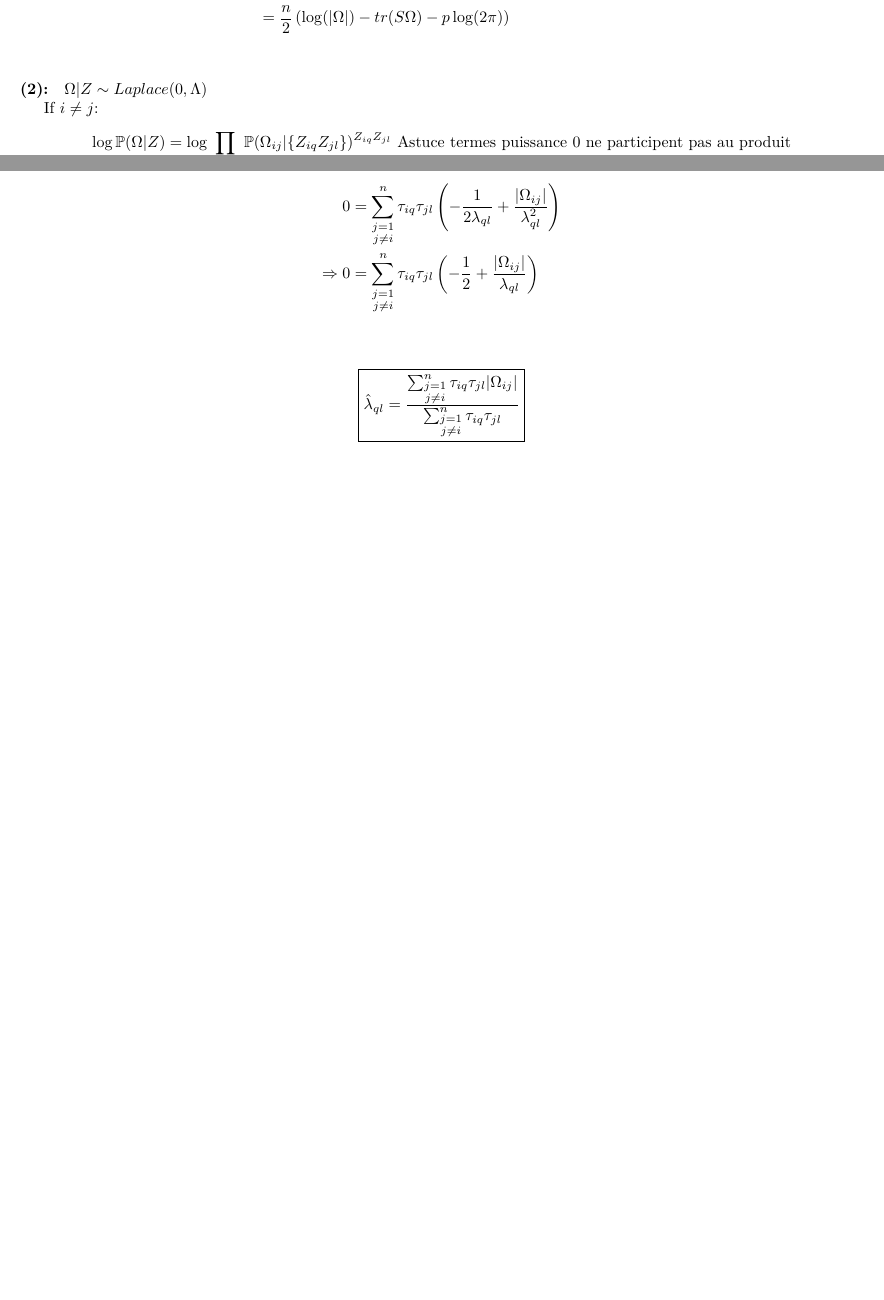
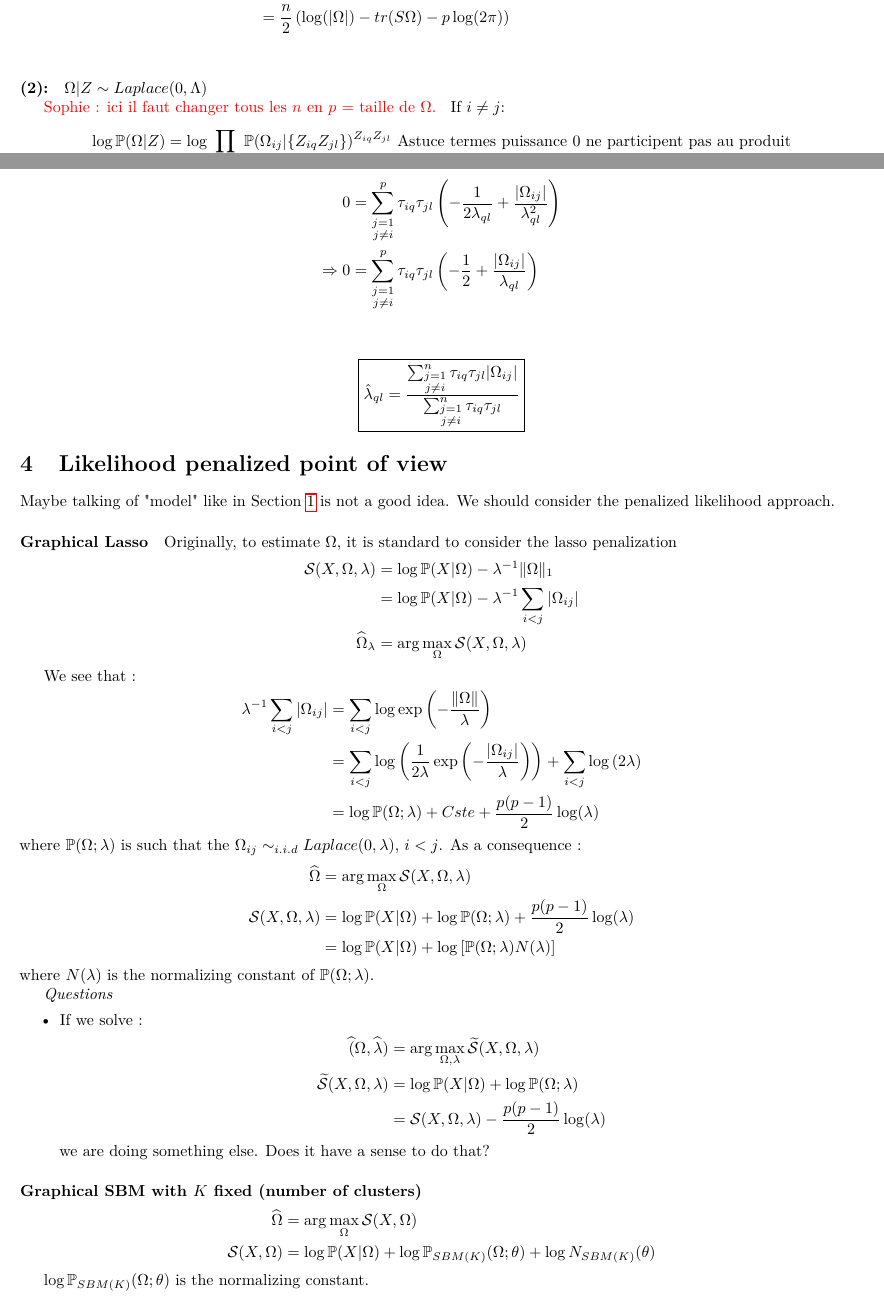
Before and after one commit to AudreH/GlassoGREMLIN, a LaTeX document (SBM_equations.tex): two parts of pages 2 and 6 of 6, joined at a grey line, cut so that both start at the same text, the shorter picture padded with empty space. Compiled offline with pdfLaTeX.

Commit message:
Some remarks about the new model

```diff
--- a/SBM_equations.tex
+++ b/SBM_equations.tex
@@ -126,6 +126,8 @@ Notation: $|\Omega| = det(\Omega) = 1/|\Omega^{-1}|$
 
 \paragraph{(2):}  $\Omega|Z \sim Laplace(0, \Lambda)$
 
+
+\textcolor{red}{Sophie : ici il faut changer tous les $n$ en $p$ = taille de $\Omega$. }
 If $i\neq j$:
 \begin{align*}
 \log \mathbb{P}(\Omega|Z) &= \log \prod_{i,j,q,l} \mathbb{P}(\Omega_{ij}|\{Z_{iq}Z_{jl}\})^{Z_{iq}Z_{jl}}~ \text{Astuce termes puissance 0 ne participent pas au produit} \\
@@ -278,10 +281,62 @@ The value if $\alpha_q$ will be derived from the following expression:
 
 \begin{align*}
-0 &=  \sum_{\substack{j = 1 \\  j\neq i}}^n \tau_{iq}\tau_{jl}\left( -\frac{1}{2\lambda_{ql}} + \frac{|\Omega_{ij}|}{\lambda_{ql}^2}\right) \\
-\Rightarrow 0	& = \sum_{\substack{j = 1 \\  j\neq i}}^n \tau_{iq}\tau_{jl}\left( -\frac{1}{2} + \frac{|\Omega_{ij}|}{\lambda_{ql}}\right) \\
+0 &=  \sum_{\substack{j = 1 \\  j\neq i}}^p\tau_{iq}\tau_{jl}\left( -\frac{1}{2\lambda_{ql}} + \frac{|\Omega_{ij}|}{\lambda_{ql}^2}\right) \\
+\Rightarrow 0	& = \sum_{\substack{j = 1 \\  j\neq i}}^p \tau_{iq}\tau_{jl}\left( -\frac{1}{2} + \frac{|\Omega_{ij}|}{\lambda_{ql}}\right) \\
 \end{align*}
 
 \[ \boxed{\hat{\lambda}_{ql} = \frac{\sum_{\substack{j = 1 \\  j\neq i}}^n  \tau_{iq}\tau_{jl} |\Omega_{ij}|}{\sum_{\substack{j = 1 \\  j\neq i}}^n \tau_{iq}\tau_{jl}}   }\]
 
 
-\end{document}
+
+
+\section{Likelihood penalized point of view}
+
+Maybe talking of "model"  like in Section  \ref{sec:model} is not a good idea.
+We should consider the penalized likelihood approach.
+
+\paragraph{Graphical Lasso}
+Originally,  to estimate $\Omega$, it is standard to consider the lasso penalization
+\begin{align*}
+\mathcal{S}(X,\Omega,\lambda) &=  \log \mathbb{P}(X | \Omega) - \lambda^{-1}  \|\Omega\|_1\\
+&=   \log \mathbb{P}(X | \Omega) - \lambda^{-1} \sum_{i < j} |\Omega_{ij}| \\
+\widehat \Omega_\lambda  &= \arg \max_{\Omega} \mathcal{S}(X,\Omega,\lambda)
+\end{align*}
+
+We see that :
+\begin{align*}
+  \lambda^{-1} \sum_{i < j} |\Omega_{ij}| &= \sum_{i < j}  \log \exp\left( - \frac{ \|\Omega\|}{\lambda}\right)\\
+&=    \sum_{i < j}  \log\left(\frac{1}{2 \lambda} \exp\left( - \frac{ |\Omega_{ij}| }{\lambda}\right) \right) +   \sum_{i < j} \log\left(2\lambda\right) \\
+&=  \log \mathbb{P}(\Omega;\lambda) + Cste + \frac{p(p-1)}{2} \log(\lambda)
+\end{align*}
+where $ \mathbb{P}(\Omega;\lambda) $ is such that the $\Omega_{ij} \sim_{i.i.d} Laplace(0,\lambda)$, $i< j$.   As a consequence :
+\begin{align*}
+\widehat \Omega  &= \arg \max_{\Omega} \mathcal{S}(X,\Omega,\lambda) \\
+\mathcal{S}(X,\Omega,\lambda) &=  \log \mathbb{P}(X | \Omega) +  \log \mathbb{P}(\Omega;\lambda)  + \frac{p(p-1)}{2} \log(\lambda) \\
+&= \log \mathbb{P}(X | \Omega) +  \log \left[\mathbb{P}(\Omega;\lambda)  N(\lambda)  \right]
+\end{align*}
+where  $N(\lambda)$ is the normalizing constant of $\mathbb{P}(\Omega;\lambda)$.
+
+
+
+\emph{Questions}
+\begin{itemize}
+\item If we solve :
+\begin{align*}
+\widehat (\Omega, \widehat \lambda)  &= \arg \max_{\Omega,\lambda} \widetilde{\mathcal{S}}(X,\Omega,\lambda) \\
+ \widetilde{\mathcal{S}}(X,\Omega,\lambda)  &=  \log \mathbb{P}(X | \Omega) +  \log \mathbb{P}(\Omega;\lambda)  \\
+ &=  \mathcal{S}(X,\Omega,\lambda)  -   \frac{p(p-1)}{2} \log(\lambda)
+\end{align*}
+we are doing something else. Does it have a sense to do that?
+\end{itemize}
+
+
+\paragraph{Graphical SBM with $K$ fixed (number of clusters)}
+\begin{align*}
+\widehat \Omega  &= \arg \max_{\Omega} \mathcal{S}(X,\Omega) \\
+\mathcal{S}(X,\Omega) &=  \log \mathbb{P}(X | \Omega) +  \log \mathbb{P}_{SBM(K)}(\Omega; \theta)    + \log N_{SBM(K)}(\theta)
+\end{align*}
+
+ $\log \mathbb{P}_{SBM(K)}(\Omega; \theta)$ is the normalizing constant.
+
+
+ \end{document}
```
Also changed, not shown: SBM_equations.pdf, SBM_equations.tex (5 more changed lines), 2 other files.
